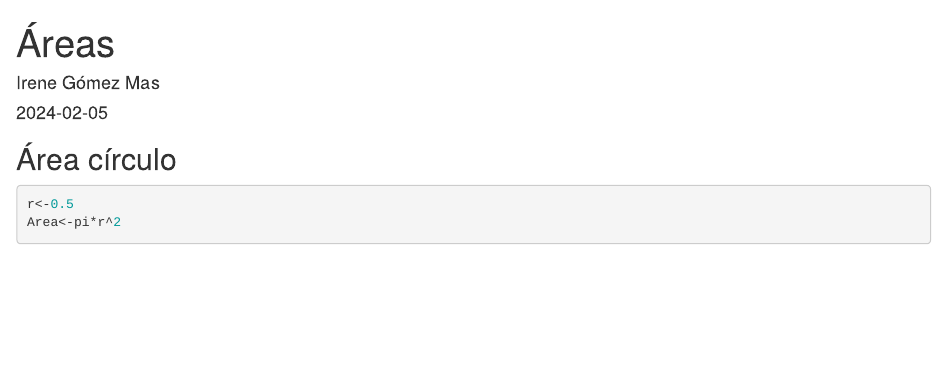
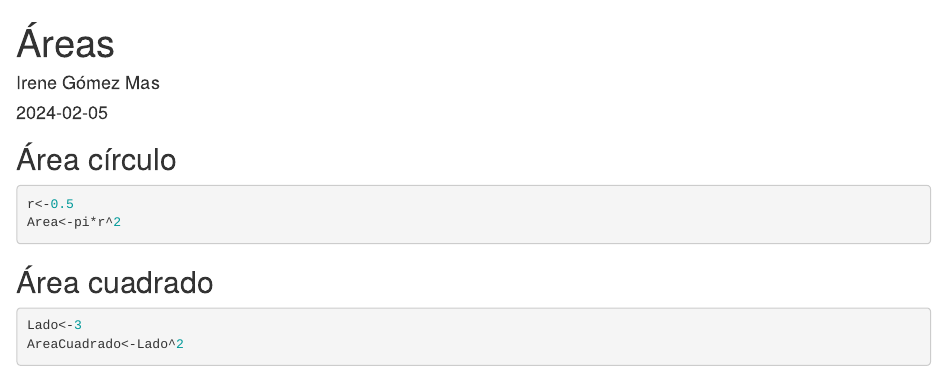
Before and after one commit to igomas/EjemploControlVersiones, an R Markdown document (Areas.rmd): the page in a window 1100 px wide, from its top. Rendered offline with R 4.5, knitr and Pandoc, with nearby package versions.

Commit message:
Añado área del cuadrado

````diff
--- a/Areas.rmd
+++ b/Areas.rmd
@@ -16,3 +16,9 @@ knitr::opts_chunk$set(echo = TRUE)
 r<-0.5
 Area<-pi*r^2
 ```
+
+## Área cuadrado
+```{r}
+Lado<-3
+AreaCuadrado<-Lado^2
+```
````
